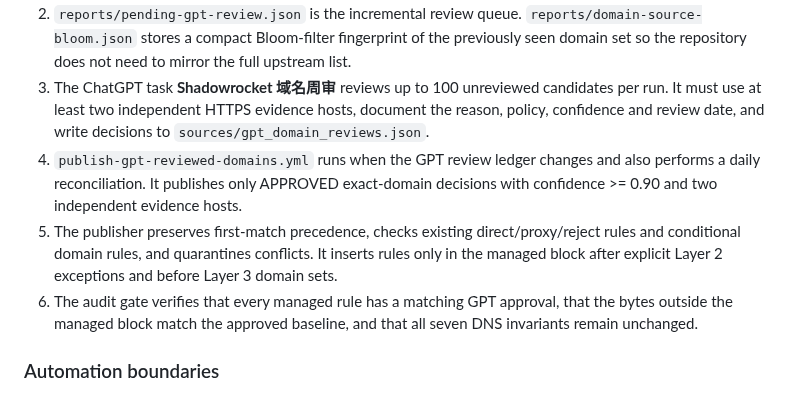
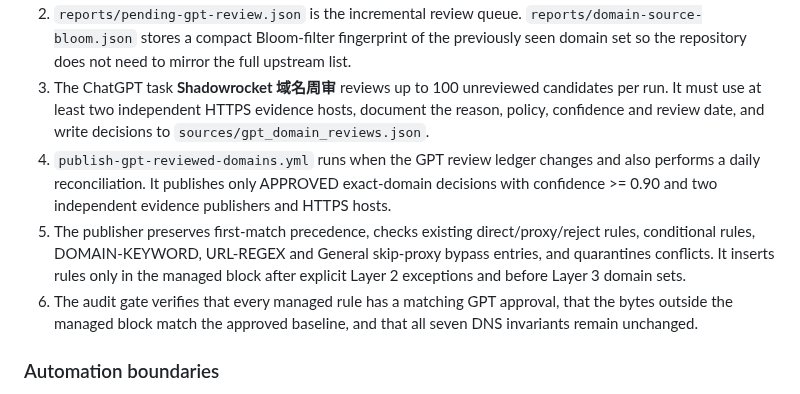
Before and after one commit to instarrys-bit/default, a Markdown page: README.md, the part around the change. Drawn GitHub-style.

Commit message:
Document expanded domain conflict checks

```diff
--- a/README.md
+++ b/README.md
@@ -60,8 +60,8 @@ The current pipeline separates source collection, semantic review, and config pu
 1. `capture-domain-candidates.yml` runs daily. It downloads only the configured domain-only source, validates the domain syntax, and detects newly appearing domains. It does not adopt upstream policies or modify `ss.conf`.
 2. `reports/pending-gpt-review.json` is the incremental review queue. `reports/domain-source-bloom.json` stores a compact Bloom-filter fingerprint of the previously seen domain set so the repository does not need to mirror the full upstream list.
 3. The ChatGPT task **Shadowrocket 域名周审** reviews up to 100 unreviewed candidates per run. It must use at least two independent HTTPS evidence hosts, document the reason, policy, confidence and review date, and write decisions to `sources/gpt_domain_reviews.json`.
-4. `publish-gpt-reviewed-domains.yml` runs when the GPT review ledger changes and also performs a daily reconciliation. It publishes only APPROVED exact-domain decisions with confidence >= 0.90 and two independent evidence hosts.
-5. The publisher preserves first-match precedence, checks existing direct/proxy/reject rules and conditional domain rules, and quarantines conflicts. It inserts rules only in the managed block after explicit Layer 2 exceptions and before Layer 3 domain sets.
+4. `publish-gpt-reviewed-domains.yml` runs when the GPT review ledger changes and also performs a daily reconciliation. It publishes only APPROVED exact-domain decisions with confidence >= 0.90 and two independent evidence publishers and HTTPS hosts.
+5. The publisher preserves first-match precedence, checks existing direct/proxy/reject rules, conditional rules, DOMAIN-KEYWORD, URL-REGEX and General skip-proxy bypass entries, and quarantines conflicts. It inserts rules only in the managed block after explicit Layer 2 exceptions and before Layer 3 domain sets.
 6. The audit gate verifies that every managed rule has a matching GPT approval, that the bytes outside the managed block match the approved baseline, and that all seven DNS invariants remain unchanged.
 
 ### Automation boundaries
```
